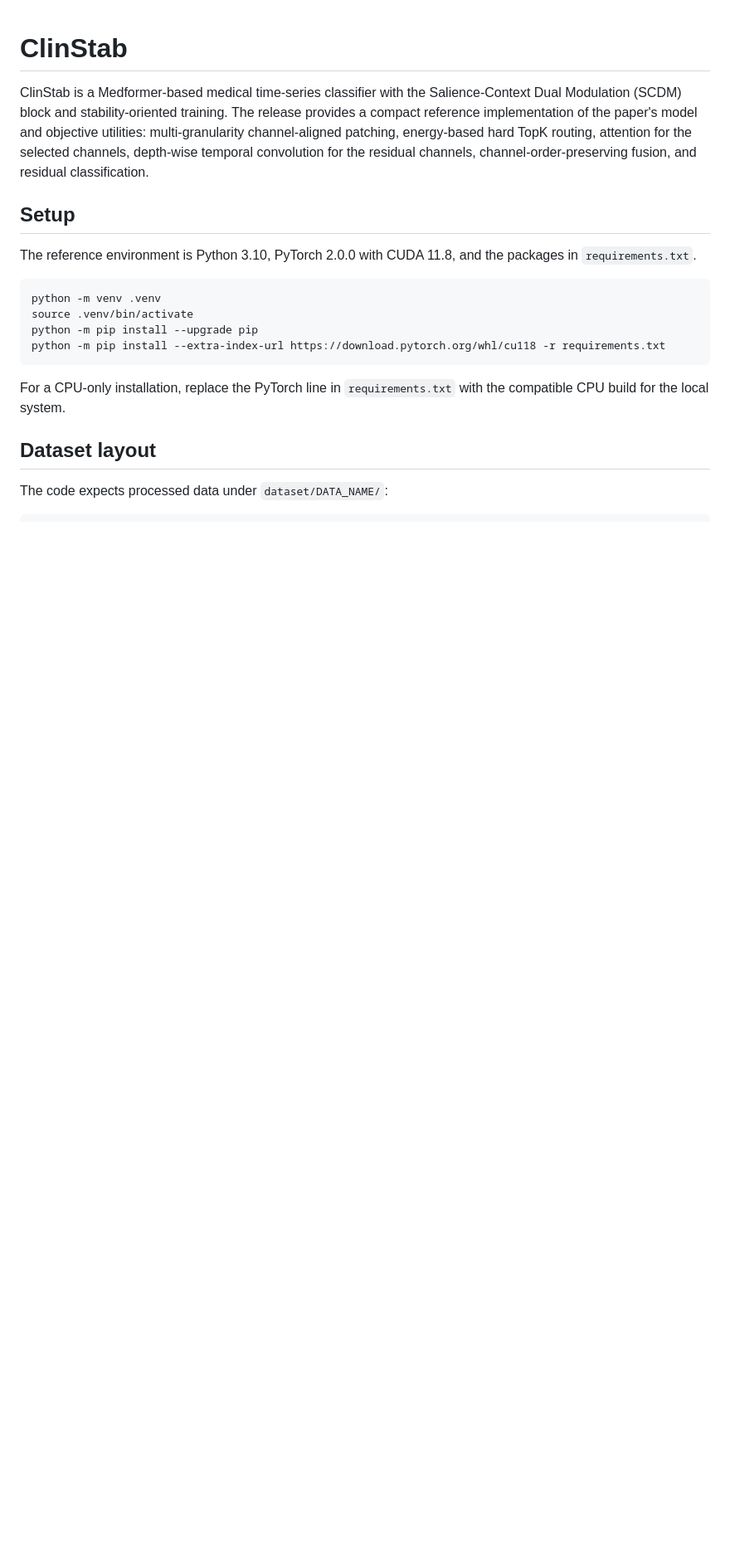
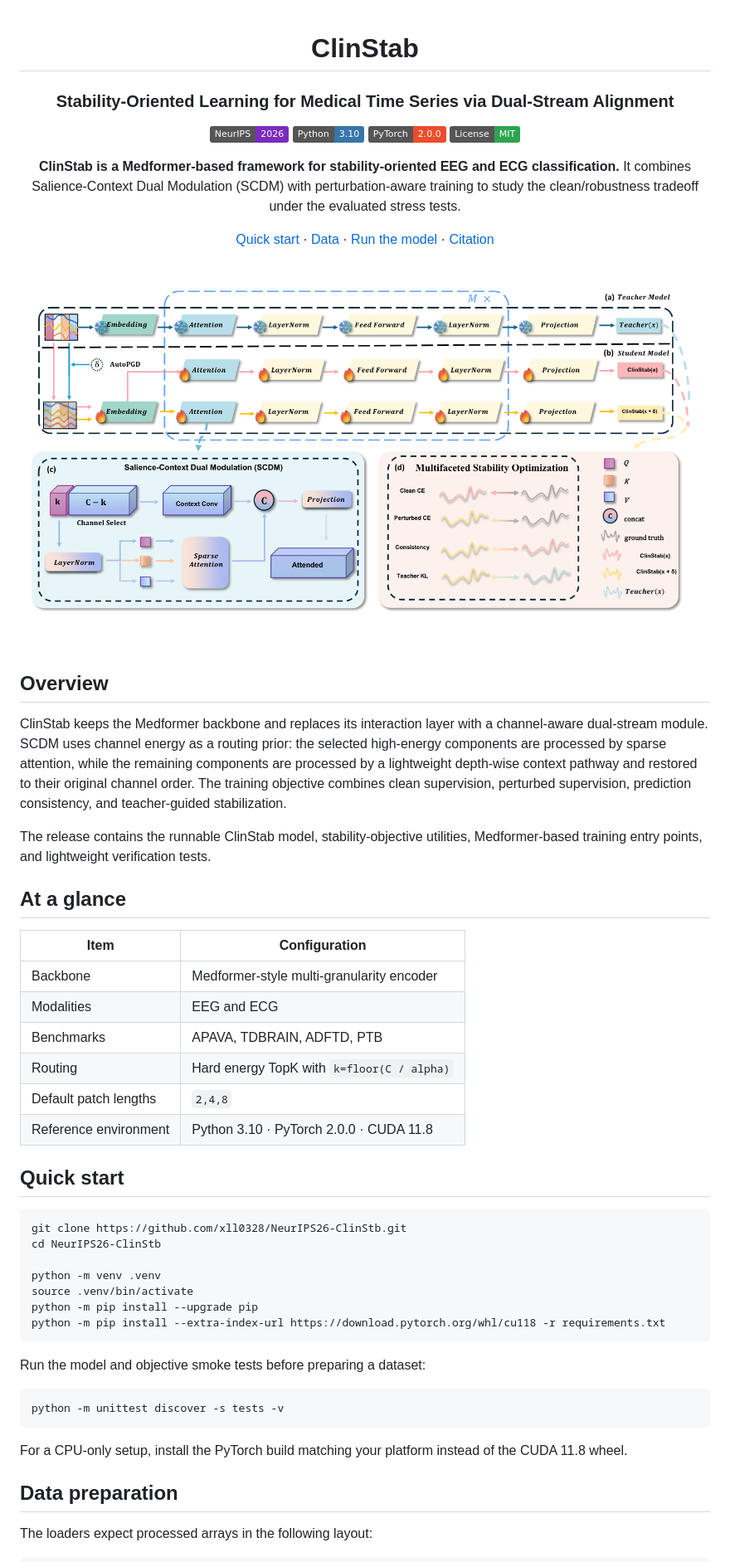
Before and after one commit to xll0328/NeurIPS26-ClinStb, a Markdown page: README.md, the part around one of its changes. Shown at 83% size. Rendered like a GitHub page; pictures changed too: assets/clinstab_framework.png (added); badges without logos; blank space fills up the shorter version.

Commit message:
Polish README for camera-ready release

````diff
--- a/README.md
+++ b/README.md
@@ -1,22 +3,67 @@
 # ClinStab
 
-ClinStab is a Medformer-based medical time-series classifier with the Salience-Context Dual Modulation (SCDM) block and stability-oriented training. The release provides a compact reference implementation of the paper's model and objective utilities: multi-granularity channel-aligned patching, energy-based hard TopK routing, attention for the selected channels, depth-wise temporal convolution for the residual channels, channel-order-preserving fusion, and residual classification.
+### Stability-Oriented Learning for Medical Time Series via Dual-Stream Alignment
 
-## Setup
+[![NeurIPS 2026](https://img.shields.io/badge/NeurIPS-2026-7b2cbf.svg)](https://neurips.cc/Conferences/2026)
+[![Python](https://img.shields.io/badge/Python-3.10-3776AB.svg?logo=python&logoColor=white)](https://www.python.org/)
+[![PyTorch](https://img.shields.io/badge/PyTorch-2.0.0-EE4C2C.svg?logo=pytorch&logoColor=white)](https://pytorch.org/)
+[![License](https://img.shields.io/badge/License-MIT-2ea44f.svg)](LICENSE)
 
-The reference environment is Python 3.10, PyTorch 2.0.0 with CUDA 11.8, and the packages in `requirements.txt`.
+**ClinStab is a Medformer-based framework for stability-oriented EEG and ECG classification.**
+It combines Salience-Context Dual Modulation (SCDM) with perturbation-aware training to study the clean/robustness tradeoff under the evaluated stress tests.
+
+<p>
+  <a href="#quick-start">Quick start</a> ·
+  <a href="#data-preparation">Data</a> ·
+  <a href="#running-the-model">Run the model</a> ·
+  <a href="#citation">Citation</a>
+</p>
+
+</div>
+
+<p align="center">
+  <img src="assets/clinstab_framework.png" alt="ClinStab framework" width="920" />
+</p>
+
+## Overview
+
+ClinStab keeps the Medformer backbone and replaces its interaction layer with a channel-aware dual-stream module. SCDM uses channel energy as a routing prior: the selected high-energy components are processed by sparse attention, while the remaining components are processed by a lightweight depth-wise context pathway and restored to their original channel order. The training objective combines clean supervision, perturbed supervision, prediction consistency, and teacher-guided stabilization.
+
+The release contains the runnable ClinStab model, stability-objective utilities, Medformer-based training entry points, and lightweight verification tests.
+
+## At a glance
+
+| Item | Configuration |
+| --- | --- |
+| Backbone | Medformer-style multi-granularity encoder |
+| Modalities | EEG and ECG |
+| Benchmarks | APAVA, TDBRAIN, ADFTD, PTB |
+| Routing | Hard energy TopK with `k=floor(C / alpha)` |
+| Default patch lengths | `2,4,8` |
+| Reference environment | Python 3.10 · PyTorch 2.0.0 · CUDA 11.8 |
+
+## Quick start
 
 ```bash
+git clone https://github.com/xll0328/NeurIPS26-ClinStb.git
+cd NeurIPS26-ClinStb
+
 python -m venv .venv
 source .venv/bin/activate
 python -m pip install --upgrade pip
 python -m pip install --extra-index-url https://download.pytorch.org/whl/cu118 -r requirements.txt
 ```
 
-For a CPU-only installation, replace the PyTorch line in `requirements.txt` with the compatible CPU build for the local system.
+Run the model and objective smoke tests before preparing a dataset:
 
-## Dataset layout
+```bash
+python -m unittest discover -s tests -v
+```
 
-The code expects processed data under `dataset/DATA_NAME/`:
+For a CPU-only setup, install the PyTorch build matching your platform instead of the CUDA 11.8 wheel.
+
+## Data preparation
+
+The loaders expect processed arrays in the following layout:
 
 ```text
````
Also changed, not shown: other parts of README.md (+80 -30 lines).
